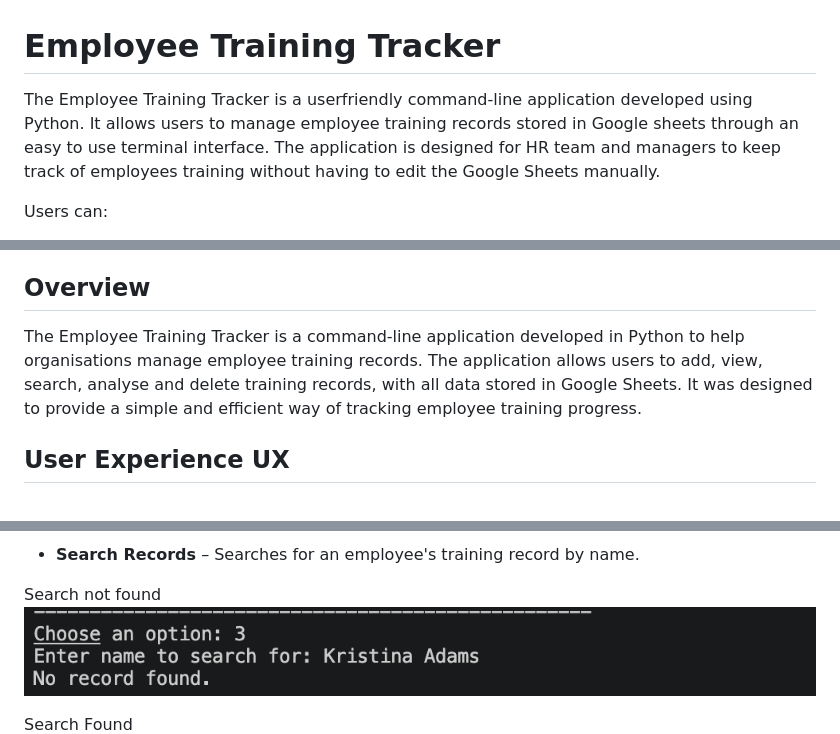
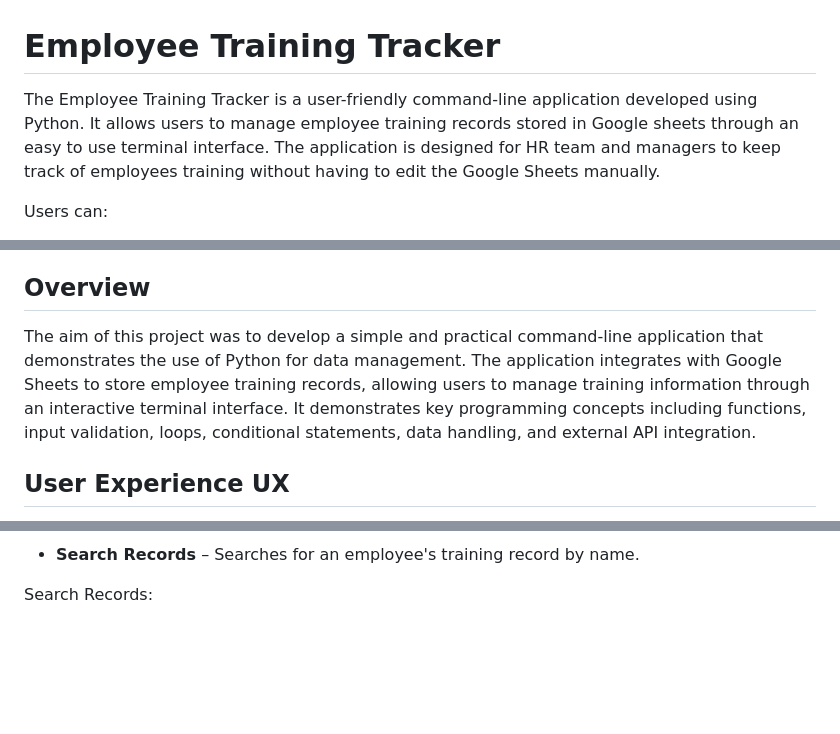
Before and after one commit to MaryanGelle/employee_training_tracker, a Markdown page: README.md, 3 parts joined by grey strips. GitHub-like rendering; blank space fills up the shorter version.

Commit message:
changes in the validation listing

```diff
--- a/README.md
+++ b/README.md
@@ -1,6 +1,6 @@
 # Employee Training Tracker
 
-The Employee Training Tracker is a userfriendly command-line application developed using Python. It allows
+The Employee Training Tracker is a user-friendly command-line application developed using Python. It allows
 users to manage employee training records stored in Google sheets through an easy to use terminal interface.
 The application is designed for HR team and managers to keep track of employees training without having to
 edit the Google Sheets manually.
@@ -56,10 +56,11 @@ Below is an image of the Mock terminal:
 
 ## Overview
 
-The Employee Training Tracker is a command-line application developed in Python to help organisations
-manage employee training records. The application allows users to add, view, search, analyse and delete
-training records, with all data stored in Google Sheets. It was designed to provide a simple and efficient
-way of tracking employee training progress.
+The aim of this project was to develop a simple and practical command-line application that demonstrates
+the use of Python for data management. The application integrates with Google Sheets to store employee
+training records, allowing users to manage training information through an interactive terminal interface.
+It demonstrates key programming concepts including functions, input validation, loops, conditional statements,
+data handling, and external API integration.
 
 ## User Experience UX
 
@@ -97,10 +98,8 @@ All other added records in Google Sheets.
 
 - **Search Records** – Searches for an employee's training record by name.
 
-Search not found
-![Search Record Not Found](README.images/search.not.found.png)
+Search Records:
 
-Search Found
 ![Search Record Found](README.images/search.found.png)
 
 - **Analyse Records** – Calculates and displays training statistics and completion percentages.
```
Also changed, not shown: other parts of README.md (+6 -0 lines).
